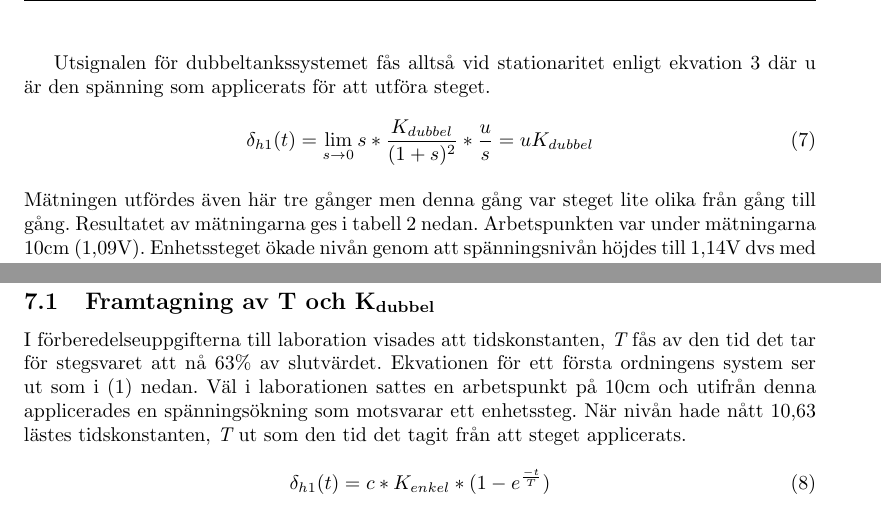
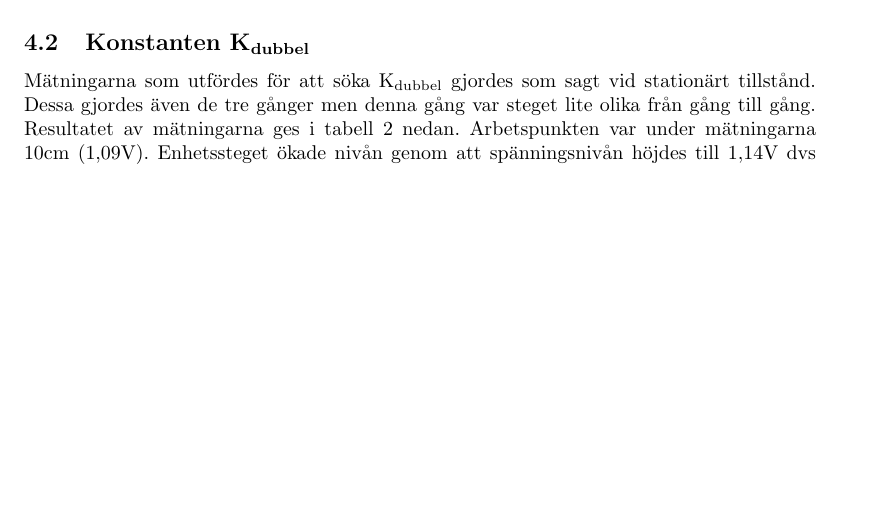
Before and after one commit to hansfilipelo/TSRT12, a LaTeX document (labb_2/rapport.tex): two parts of pages 7 and 9 of 9 before the commit and part of page 6 of 10 after it, the two joined at a grey line, cut at the place of the change, the shorter picture padded with empty space. Compiled offline with pdfLaTeX; a LaTeX package or settings file that is missing is left out.

Commit message:
Indenting

```diff
--- a/labb_2/rapport.tex
+++ b/labb_2/rapport.tex
@@ -203,5 +223,5 @@ Försök & T \\ [0.5ex] % inserts table heading
 \end{table}
 ~\\ %weird ass quickfix
 Medelvärdet på T räknades ut till T=18.4 och därmed var tidskonstanten bestämd.
-Bestämningen av K\textsubscript{dubbel} gick till på liknande vis. En ekvation söktes för K\textsubscript{dubbel} och vid stationaritet kan slutvärdessatsen användas se ekvation 2.
+Bestämningen av K\textsubscript{dubbel} gick till på liknande vis.
 
@@ -209,11 +229,7 @@ Bestämningen av K\textsubscript{dubbel} gick till på liknande vis. En ekvation
 
-Utsignalen för dubbeltankssystemet fås alltså vid stationaritet enligt ekvation 3 där u är den spänning som applicerats för att utföra steget.
+\subsection{Konstanten K\textsubscript{dubbel}}
 
-\begin{equation}
-\delta_{h1}(t)=\lim\limits_{s \to 0}s*\frac{K_{dubbel}}{(1+s)^2}*\frac{u}{s}=uK_{dubbel}
-\end{equation}
-\\
-Mätningen utfördes även här tre gånger men denna gång var steget lite olika från gång till gång. Resultatet av mätningarna ges i tabell 2 nedan. Arbetspunkten var under mätningarna 10cm (1,09V). Enhetssteget ökade nivån genom att spänningsnivån höjdes till 1,14V dvs med u=0,05V.
+Mätningarna som utfördes för att söka K\textsubscript{dubbel} gjordes som sagt vid stationärt tillstånd. Dessa gjordes även de tre gånger men denna gång var steget lite olika från gång till gång. Resultatet av mätningarna ges i tabell 2 nedan. Arbetspunkten var under mätningarna 10cm (1,09V). Enhetssteget ökade nivån genom att spänningsnivån höjdes till 1,14V dvs med u=0,05V.
 
 \begin{table}[ht]
 \centering
@@ -241,4 +257,5 @@ Medelvärdet räknades ut till $\delta_{h2}=1,3$ vilket dividerat på u=0,05V ge
 \label{overflow}
 \end{figure}
 
+% --------------------------------- Slutsats -------------------------
 
@@ -245,22 +263,15 @@ Medelvärdet räknades ut till $\delta_{h2}=1,3$ vilket dividerat på u=0,05V ge
 \section{Slutsats}
 \newpage
+
+% --------------------------------- Källor -------------------------
 
 \section{Källor}
 Glad, Torkel och Ljung, Lennart. 2006. \textit{Reglerteknik - Grundläggande teori}. Upplaga 4:10. Lund. Studentlitteratur AB.
 \newpage
 
+% --------------------------------- Appendix -------------------------
+
 \section{Appendix A}
 \lstinputlisting{lab2_tankreglering.m}
 
-
-% ----------------------- OLD STUFF, men ska fortfarande användas --------------------
-
-\subsection{Framtagning av T och K\textsubscript{dubbel}}
-I förberedelseuppgifterna till laboration visades att tidskonstanten, {\itshape T} fås av den tid det tar för stegsvaret att nå 63\% av slutvärdet. Ekvationen för ett första ordningens system ser ut som i (1) nedan. Väl i laborationen sattes en arbetspunkt på 10cm och utifrån denna applicerades en spänningsökning som motsvarar ett enhetssteg. När nivån hade nått 10,63 lästes tidskonstanten, {\itshape T} ut som den tid det tagit från att steget applicerats.
-
-\begin{equation}
-\delta_{h1}(t)= c*K_{enkel}*(1-e^{\frac{-t}{T}})
-\end{equation}
-\\
-
 \end{document}
```
Also changed, not shown: labb_2/rapport.tex (31 more changed lines), 2 other files.
